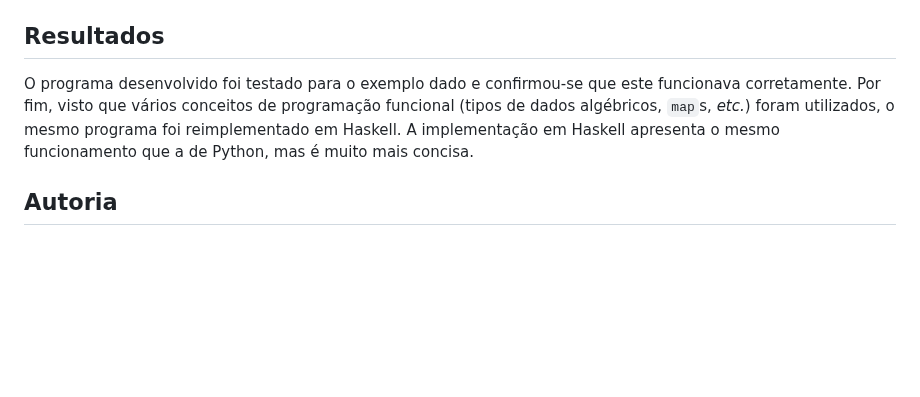
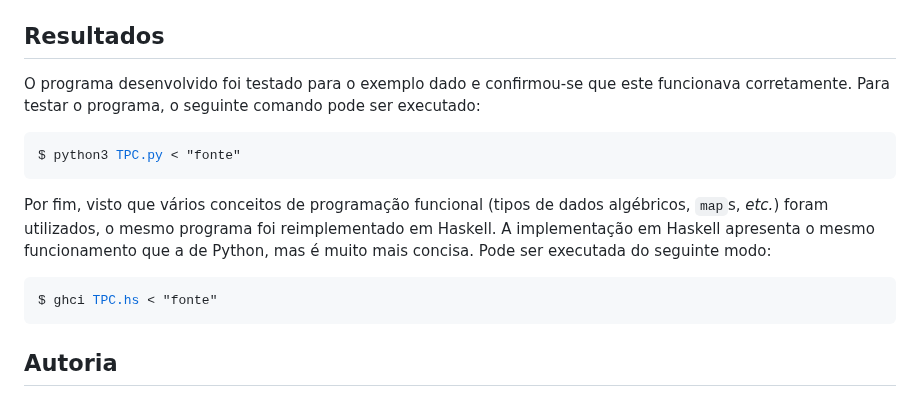
Before and after one commit to voidbert/PL2025, a Markdown page: TPC1/README.md, the part around the change. Rendered like a GitHub page; blank space fills up the shorter version.

Commit message:
Add links to files in TPC1's report

```diff
--- a/TPC1/README.md
+++ b/TPC1/README.md
@@ -98,9 +98,20 @@ nó:
 ## Resultados
 
 O programa desenvolvido foi testado para o exemplo dado e confirmou-se que este funcionava
-corretamente. Por fim, visto que vários conceitos de programação funcional (tipos de dados
-algébricos, `map`s, _etc._) foram utilizados, o mesmo programa foi reimplementado em Haskell. A
-implementação em Haskell apresenta o mesmo funcionamento que a de Python, mas é muito mais concisa.
+corretamente. Para testar o programa, o seguinte comando pode ser executado:
+
+<pre>
+$ python3 <a href="TPC.py">TPC.py</a> < "fonte"
+</pre>
+
+Por fim, visto que vários conceitos de programação funcional (tipos de dados algébricos, `map`s,
+_etc._) foram utilizados, o mesmo programa foi reimplementado em Haskell. A implementação em Haskell
+apresenta o mesmo funcionamento que a de Python, mas é muito mais concisa. Pode ser executada do
+seguinte modo:
+
+<pre>
+$ ghci <a href="TPC.hs">TPC.hs</a> < "fonte"
+</pre>
 
 ## Autoria
 
```
